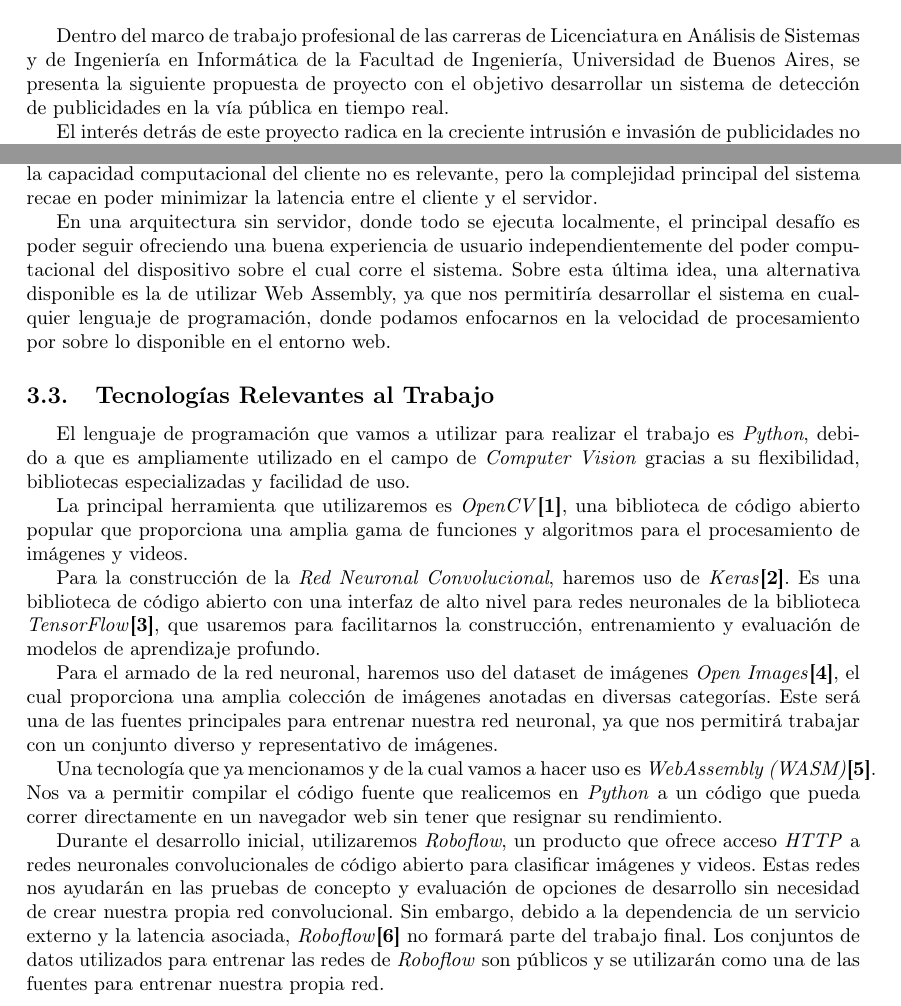
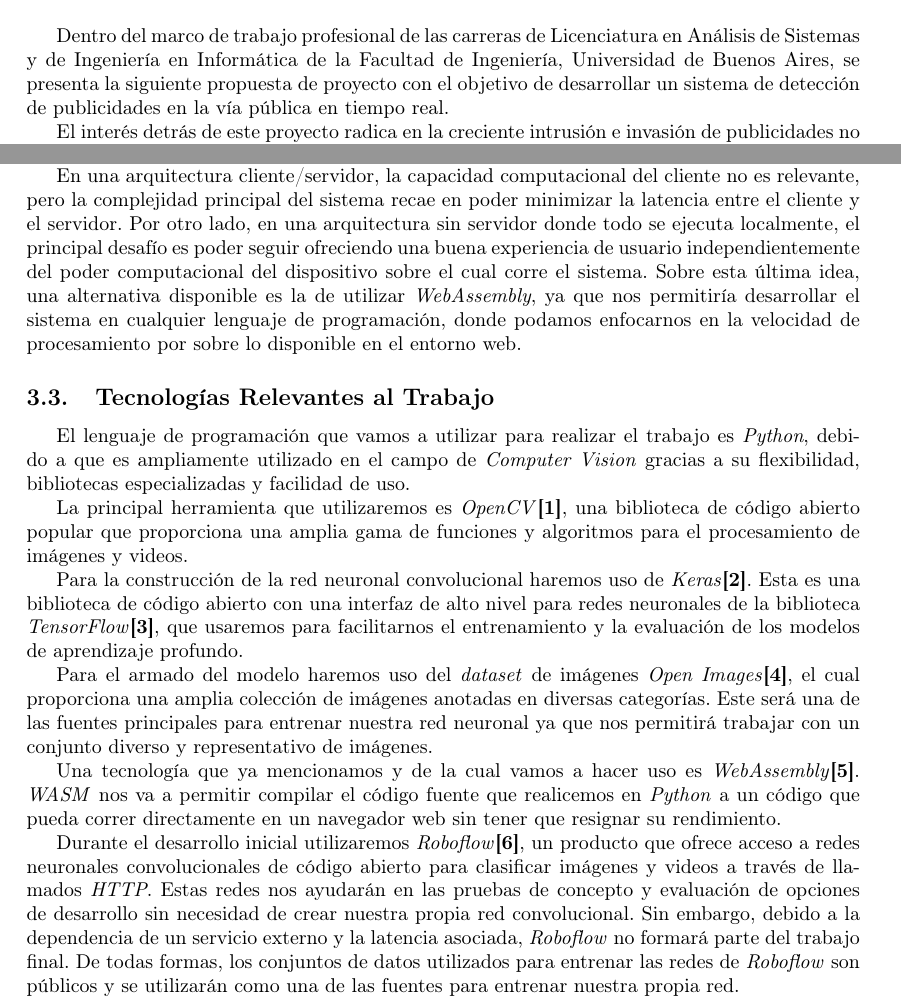
Before and after one commit to bart-ai/bart, a LaTeX document (propuesta/propuesta.tex): two parts of pages 3 and 5 of 7, joined at a grey line, cut so that both start at the same text. Compiled offline with pdfLaTeX.

Commit message:
Finish propuesta

```diff
--- a/propuesta/propuesta.tex
+++ b/propuesta/propuesta.tex
@@ -63,7 +63,7 @@
 \newpage
 
 \section{Motivación}
-Dentro del marco de trabajo profesional de las carreras de Licenciatura en Análisis de Sistemas y de Ingeniería en Informática de la Facultad de Ingeniería, Universidad de Buenos Aires, se presenta la siguiente propuesta de proyecto con el objetivo desarrollar un sistema de detección de publicidades en la vía pública en tiempo real.
+Dentro del marco de trabajo profesional de las carreras de Licenciatura en Análisis de Sistemas y de Ingeniería en Informática de la Facultad de Ingeniería, Universidad de Buenos Aires, se presenta la siguiente propuesta de proyecto con el objetivo de desarrollar un sistema de detección de publicidades en la vía pública en tiempo real.
 
 El interés detrás de este proyecto radica en la creciente intrusión e invasión de publicidades no deseadas en nuestro entorno cotidiano. Este proyecto busca concientizar y ofrecer una solución práctica a esta problemática, enfocándose principalmente en la detección, y luego permitiendo al usuario aplicar un post-procesamiento configurable para difuminar, resaltar o transformar de otra manera lo detectado.
 
@@ -108,23 +108,22 @@ El mínimo entregable que proponemos para nuestro trabajo es una herramienta de
 
 Nuestra meta principal es entregar una experiencia de usuario con una interfaz mejor a la de línea de comando, que pueda ser utilizada desde cualquier parte, sin requerir ningún tipo de instalación previa. Por esto es que consideramos que la interfaz ideal del sistema es en un sitio web.
 El hecho de que la interfaz sea una página web nos da dos posibles arquitecturas a evaluar. Por un lado contemplamos la arquitectura cliente/servidor, mientras que su contraposición natural es un sistema que sea ejecutado solamente en el cliente local.
-En una arquitectura cliente/servidor, la capacidad computacional del cliente no es relevante, pero la complejidad principal del sistema recae en poder minimizar la latencia entre el cliente y el servidor.
 
-En una arquitectura sin servidor, donde todo se ejecuta localmente, el principal desafío es poder seguir ofreciendo una buena experiencia de usuario independientemente del poder computacional del dispositivo sobre el cual corre el sistema. Sobre esta última idea, una alternativa disponible es la de utilizar Web Assembly, ya que nos permitiría desarrollar el sistema en cualquier lenguaje de programación, donde podamos enfocarnos en la velocidad de procesamiento por sobre lo disponible en el entorno web.
+En una arquitectura cliente/servidor, la capacidad computacional del cliente no es relevante, pero la complejidad principal del sistema recae en poder minimizar la latencia entre el cliente y el servidor. Por otro lado, en una arquitectura sin servidor donde todo se ejecuta localmente, el principal desafío es poder seguir ofreciendo una buena experiencia de usuario independientemente del poder computacional del dispositivo sobre el cual corre el sistema. Sobre esta última idea, una alternativa disponible es la de utilizar \emph{WebAssembly}, ya que nos permitiría desarrollar el sistema en cualquier lenguaje de programación, donde podamos enfocarnos en la velocidad de procesamiento por sobre lo disponible en el entorno web.
 
 \subsection{Tecnologías Relevantes al Trabajo}
 El lenguaje de programación que vamos a utilizar para realizar el trabajo es \emph{Python}, debido a que es ampliamente utilizado en el campo de \emph{Computer Vision} gracias a su flexibilidad, bibliotecas especializadas y facilidad de uso.
 
 La principal herramienta que utilizaremos es \emph{OpenCV}\textbf{[1]}, una biblioteca de código abierto popular que proporciona una amplia gama de funciones y algoritmos para el procesamiento de imágenes y videos.
 
-Para la construcción de la \emph{Red Neuronal Convolucional}, haremos uso de \emph{Keras}\textbf{[2]}. Es una biblioteca de código abierto con una interfaz de alto nivel para redes neuronales de la biblioteca \emph{TensorFlow}\textbf{[3]}, que usaremos para facilitarnos la construcción, entrenamiento y evaluación de modelos de aprendizaje profundo.
+Para la construcción de la red neuronal convolucional haremos uso de \emph{Keras}\textbf{[2]}. Esta es una biblioteca de código abierto con una interfaz de alto nivel para redes neuronales de la biblioteca \emph{TensorFlow}\textbf{[3]}, que usaremos para facilitarnos el entrenamiento y la evaluación de los modelos de aprendizaje profundo.
 
-Para el armado de la red neuronal, haremos uso del dataset de imágenes \emph{Open Images}\textbf{[4]}, el cual proporciona una amplia colección de imágenes anotadas en diversas categorías. Este será una de las fuentes principales para entrenar nuestra red neuronal, ya que nos permitirá trabajar con un conjunto diverso y representativo de imágenes.
+Para el armado del modelo haremos uso del \emph{dataset} de imágenes \emph{Open Images}\textbf{[4]}, el cual proporciona una amplia colección de imágenes anotadas en diversas categorías. Este será una de las fuentes principales para entrenar nuestra red neuronal ya que nos permitirá trabajar con un conjunto diverso y representativo de imágenes.
 
-Una tecnología que ya mencionamos y de la cual vamos a hacer uso es \emph{WebAssembly (WASM)}\textbf{[5]}. Nos va a permitir compilar el código fuente que realicemos en \emph{Python} a un código que pueda correr directamente en un navegador web sin tener que resignar su rendimiento.
+Una tecnología que ya mencionamos y de la cual vamos a hacer uso es \emph{WebAssembly}\textbf{[5]}. \emph{WASM} nos va a permitir compilar el código fuente que realicemos en \emph{Python} a un código que pueda correr directamente en un navegador web sin tener que resignar su rendimiento.
 
-Durante el desarrollo inicial, utilizaremos \emph{Roboflow}, un producto que ofrece acceso \emph{HTTP} a redes neuronales convolucionales de código abierto para clasificar imágenes y videos. Estas redes nos ayudarán en las pruebas de concepto y evaluación de opciones de desarrollo sin necesidad de crear nuestra propia red convolucional.
-Sin embargo, debido a la dependencia de un servicio externo y la latencia asociada, \emph{Roboflow}\textbf{[6]} no formará parte del trabajo final. Los conjuntos de datos utilizados para entrenar las redes de \emph{Roboflow} son públicos y se utilizarán como una de las fuentes para entrenar nuestra propia red.
+Durante el desarrollo inicial utilizaremos \emph{Roboflow}\textbf{[6]}, un producto que ofrece acceso a redes neuronales convolucionales de código abierto para clasificar imágenes y videos a través de llamados \emph{HTTP}. Estas redes nos ayudarán en las pruebas de concepto y evaluación de opciones de desarrollo sin necesidad de crear nuestra propia red convolucional.
+Sin embargo, debido a la dependencia de un servicio externo y la latencia asociada, \emph{Roboflow} no formará parte del trabajo final. De todas formas, los conjuntos de datos utilizados para entrenar las redes de \emph{Roboflow} son públicos y se utilizarán como una de las fuentes para entrenar nuestra propia red.
 
 \section{Esquema de Trabajo}
 \subsection{Metas Parciales}
```
Also changed, not shown: propuesta/Makefile, propuesta/extradocs/cartas.pdf (added), propuesta/extradocs/cv-casi.pdf (added), propuesta/extradocs/cv-fede.pdf (added), propuesta/extradocs/materias-casi.pdf (added), propuesta/extradocs/materias-fede.pdf (added), propuesta/propuesta-del-mazo-pastine.pdf (added), propuesta/propuesta.pdf, propuesta/propuesta.tex (19 more changed lines), 1 other file.
